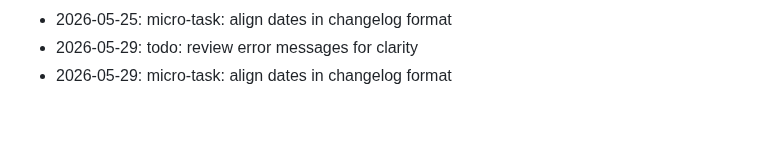
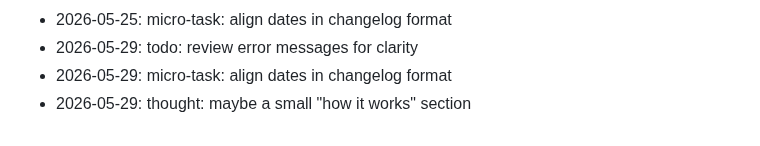
Before and after one commit to dhitalmonster-hub/emoji-react, a Markdown page: NOTES.md, the part around the change. GitHub-like rendering.

Commit message:
docs: append to notes

```diff
--- a/NOTES.md
+++ b/NOTES.md
@@ -88,3 +88,4 @@ Dev journal — informal.
 - 2026-05-25: micro-task: align dates in changelog format
 - 2026-05-29: todo: review error messages for clarity
 - 2026-05-29: micro-task: align dates in changelog format
+- 2026-05-29: thought: maybe a small "how it works" section
```
